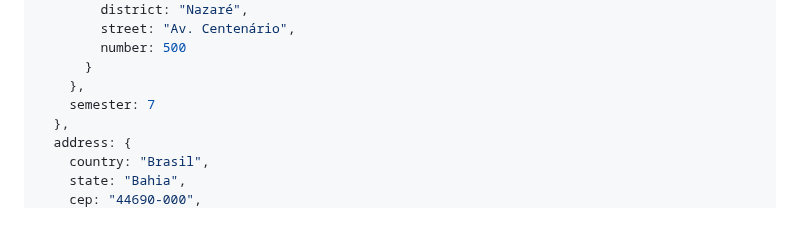
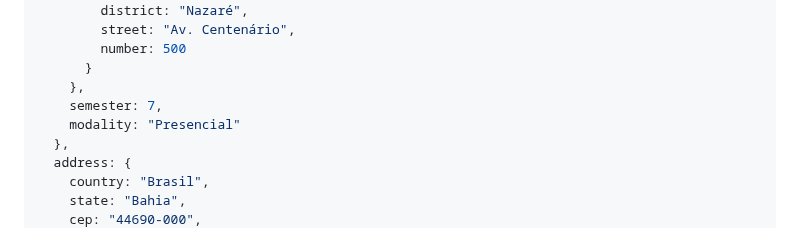
Before and after one commit to uplooper/uplooper, a Markdown page: README.md, the part around the change. Rendered like a GitHub page.

```diff
--- a/README.md
+++ b/README.md
@@ -33,7 +33,8 @@
           number: 500
         }
       },
-      semester: 7
+      semester: 7,
+      modality: "Presencial"
     },
     address: {
       country: "Brasil",
```
